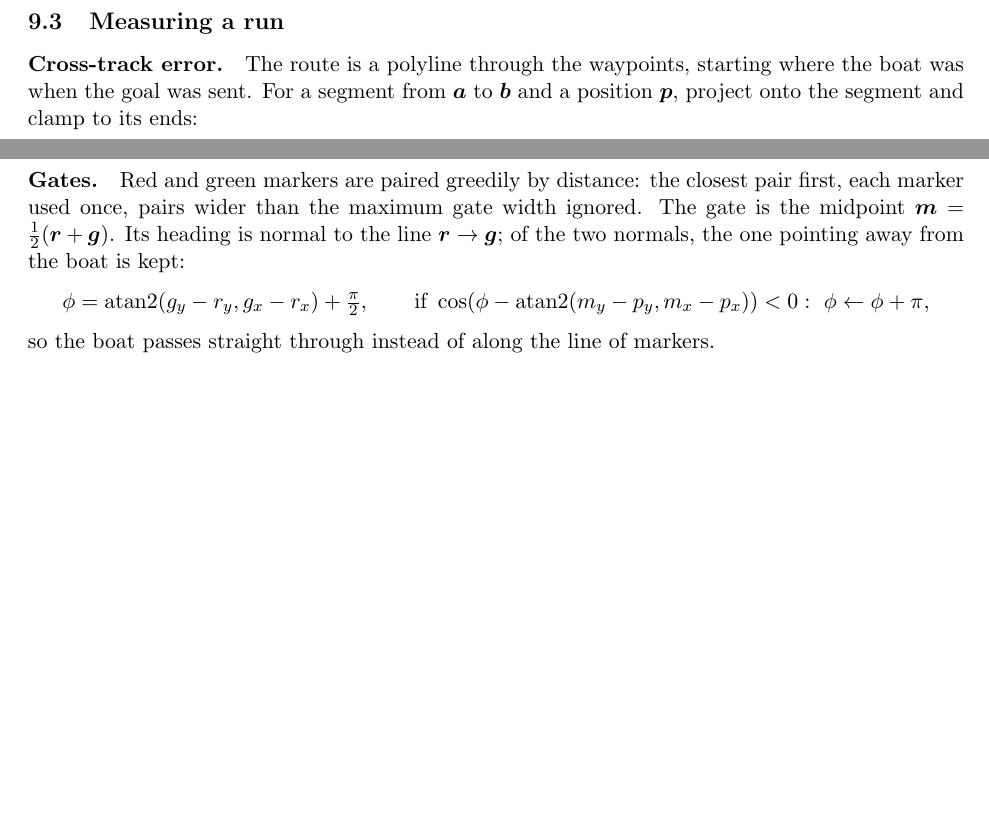
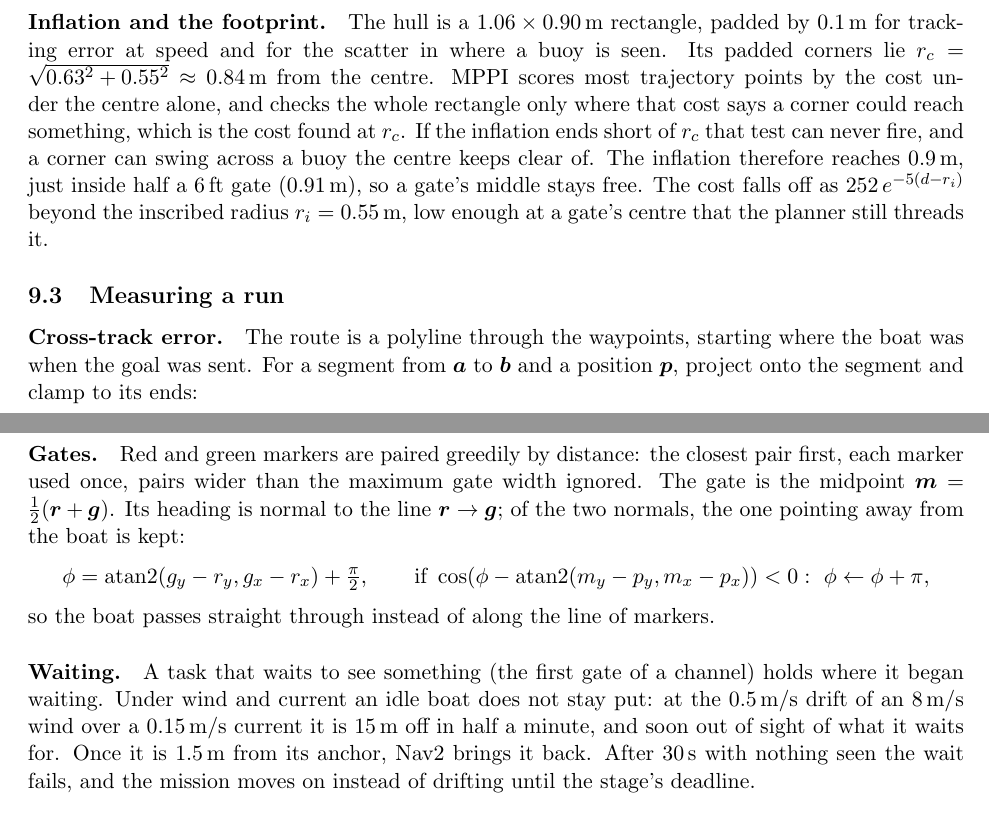
Before and after one commit to MHSeals/mhseals_testing, a LaTeX document (docs/math.tex, which reads docs/sections/navigation.tex, docs/sections/tasks.tex): two parts of page 13 of 15 before the commit and two parts of page 13 of 16 after it, joined at a grey line, cut at the place of the change, the shorter picture padded with empty space. Compiled offline with pdfLaTeX.

Commit message:
Hold task events for late watchers; document inflation sizing and holding station

```diff
--- a/docs/sections/navigation.tex
+++ b/docs/sections/navigation.tex
@@ -43,6 +43,19 @@ VLP-16's rings are $2^\circ$ apart: a buoy $0.15$\,m above the water, $2$\,m awa
 fits between them. The camera keeps such buoys in view, so the tracker's objects
 are marked as small rings of points as a second source.
 
+\paragraph{Inflation and the footprint.} The hull is a $1.06\times0.90$\,m
+rectangle, padded by $0.1$\,m for tracking error at speed and for the scatter in
+where a buoy is seen. Its padded corners lie
+$r_c = \sqrt{0.63^2 + 0.55^2} \approx 0.84$\,m from the centre. MPPI scores
+most trajectory points by the cost under the centre alone, and checks the whole
+rectangle only where that cost says a corner could reach something, which is
+the cost found at $r_c$. If the inflation ends short of $r_c$ that test can never
+fire, and a corner can swing across a buoy the centre keeps clear of. The
+inflation therefore reaches $0.9$\,m, just inside half a 6\,ft gate
+($0.91$\,m), so a gate's middle stays free. The cost falls off as
+$252\,e^{-5(d - r_i)}$ beyond the inscribed radius $r_i = 0.55$\,m, low enough
+at a gate's centre that the planner still threads it.
+
 \subsection{Measuring a run}
 
 \paragraph{Cross-track error.} The route is a polyline through the waypoints,
--- a/docs/sections/tasks.tex
+++ b/docs/sections/tasks.tex
@@ -11,6 +11,14 @@ from the boat is kept:
   \text{if } \cos(\phi - \operatorname{atan2}(m_y - p_y, m_x - p_x)) < 0:\ \phi \leftarrow \phi + \pi,
 \]
 so the boat passes straight through instead of along the line of markers.
+
+\paragraph{Waiting.} A task that waits to see something (the first gate of a
+channel) holds where it began waiting. Under wind and current an idle boat does
+not stay put: at the $0.5$\,m/s drift of an $8$\,m/s wind over a $0.15$\,m/s
+current it is $15$\,m off in
+half a minute, and soon out of sight of what it waits for. Once it is $1.5$\,m
+from its anchor, Nav2 brings it back. After $30$\,s with nothing seen the wait
+fails, and the mission moves on instead of drifting until the stage's deadline.
 
 \paragraph{Circling.} To circle an object at $\bm o$ with radius $R$ in $n$ steps,
 start on the side facing the boat, $\beta = \operatorname{atan2}(p_y - o_y, p_x - o_x)$,
```
Also changed, not shown: 1 other file.
